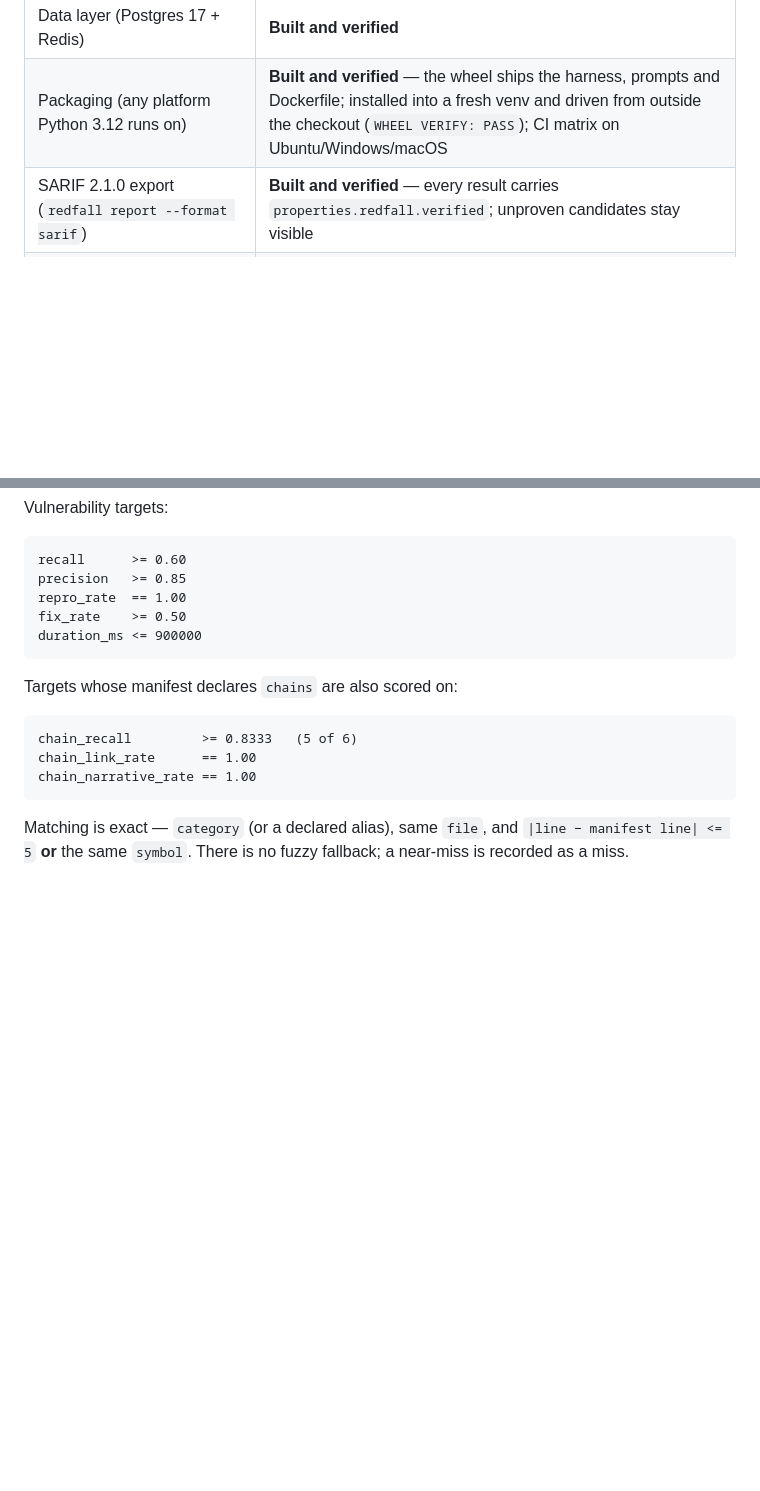
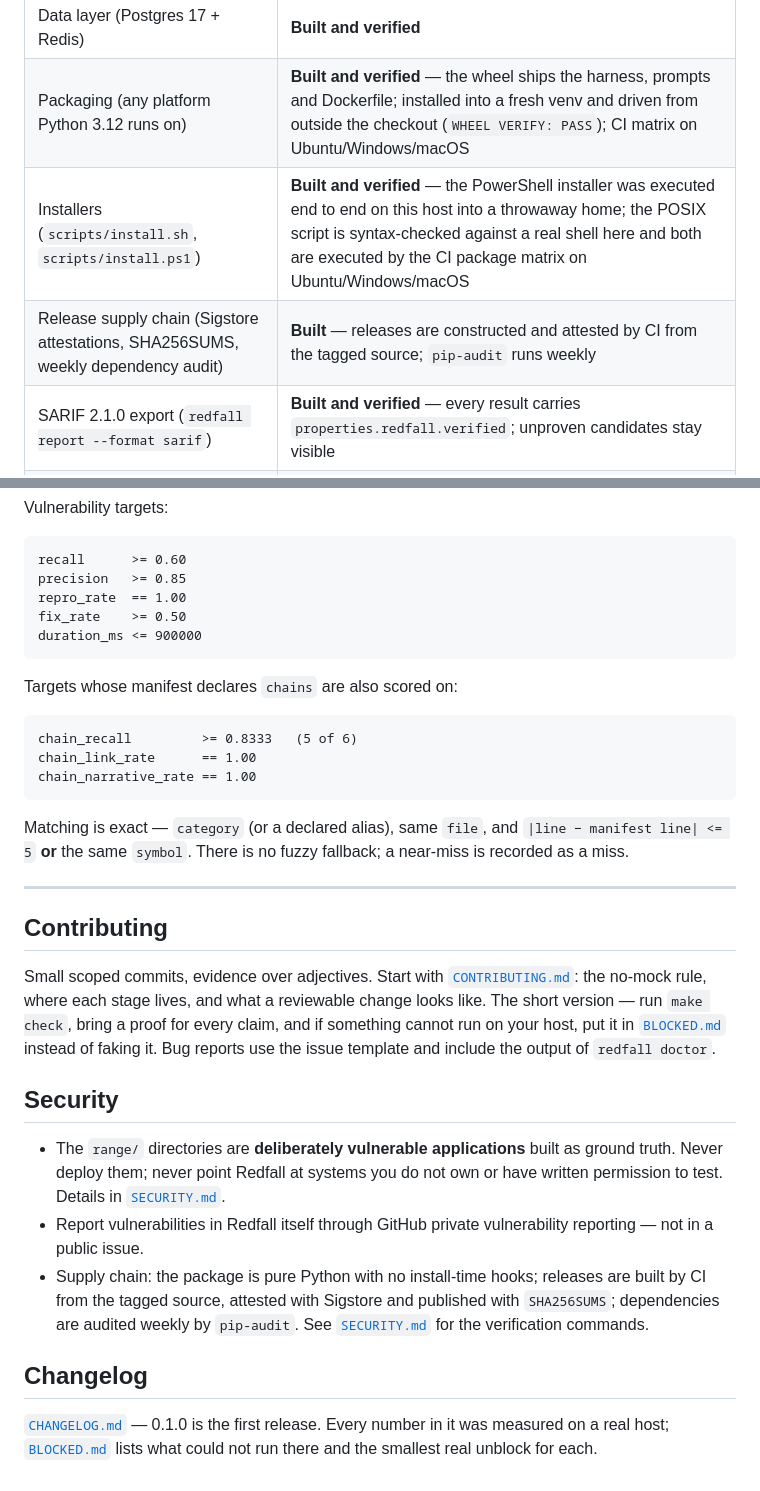
Before and after one commit to DevAnimecx/redfall, a Markdown page: README.md, 2 parts joined by grey strips. Rendered like a GitHub page; blank space fills up the shorter version.

```diff
--- a/README.md
+++ b/README.md
@@ -26,6 +33,8 @@ enforces the parts of that which are mechanically checkable, and it runs in CI.
 | No-mock enforcement | **Passing** (`NO-MOCK CONTRACT: PASS`, 51 files) |
 | Data layer (Postgres 17 + Redis) | **Built and verified** |
 | Packaging (any platform Python 3.12 runs on) | **Built and verified** — the wheel ships the harness, prompts and Dockerfile; installed into a fresh venv and driven from outside the checkout (`WHEEL VERIFY: PASS`); CI matrix on Ubuntu/Windows/macOS |
+| Installers (`scripts/install.sh`, `scripts/install.ps1`) | **Built and verified** — the PowerShell installer was executed end to end on this host into a throwaway home; the POSIX script is syntax-checked against a real shell here and both are executed by the CI package matrix on Ubuntu/Windows/macOS |
+| Release supply chain (Sigstore attestations, SHA256SUMS, weekly dependency audit) | **Built** — releases are constructed and attested by CI from the tagged source; `pip-audit` runs weekly |
 | SARIF 2.1.0 export (`redfall report --format sarif`) | **Built and verified** — every result carries `properties.redfall.verified`; unproven candidates stay visible |
 | Sandbox (Docker + gVisor) | **Built, refuses on this host** — no container runtime |
 | LLM (LiteLLM BYOK) | **Built, refuses without a key** — live calls only |
@@ -326,3 +367,32 @@ chain_narrative_rate == 1.00
 Matching is exact — `category` (or a declared alias), same `file`, and
 `|line − manifest line| <= 5` **or** the same `symbol`. There is no fuzzy
 fallback; a near-miss is recorded as a miss.
+
+---
+
+## Contributing
+
+Small scoped commits, evidence over adjectives. Start with
+[`CONTRIBUTING.md`](CONTRIBUTING.md): the no-mock rule, where each stage lives,
+and what a reviewable change looks like. The short version — run `make check`,
+bring a proof for every claim, and if something cannot run on your host, put it
+in [`BLOCKED.md`](BLOCKED.md) instead of faking it. Bug reports use the issue
+template and include the output of `redfall doctor`.
+
+## Security
+
+- The `range/` directories are **deliberately vulnerable applications** built as
+  ground truth. Never deploy them; never point Redfall at systems you do not own
+  or have written permission to test. Details in [`SECURITY.md`](SECURITY.md).
+- Report vulnerabilities in Redfall itself through GitHub private vulnerability
+  reporting — not in a public issue.
+- Supply chain: the package is pure Python with no install-time hooks; releases
+  are built by CI from the tagged source, attested with Sigstore and published
+  with `SHA256SUMS`; dependencies are audited weekly by `pip-audit`. See
+  [`SECURITY.md`](SECURITY.md) for the verification commands.
+
+## Changelog
+
+[`CHANGELOG.md`](CHANGELOG.md) — 0.1.0 is the first release. Every number in it
+was measured on a real host; [`BLOCKED.md`](BLOCKED.md) lists what could not run
+there and the smallest real unblock for each.
```
Also changed, not shown: other parts of README.md (+51 -12 lines).
